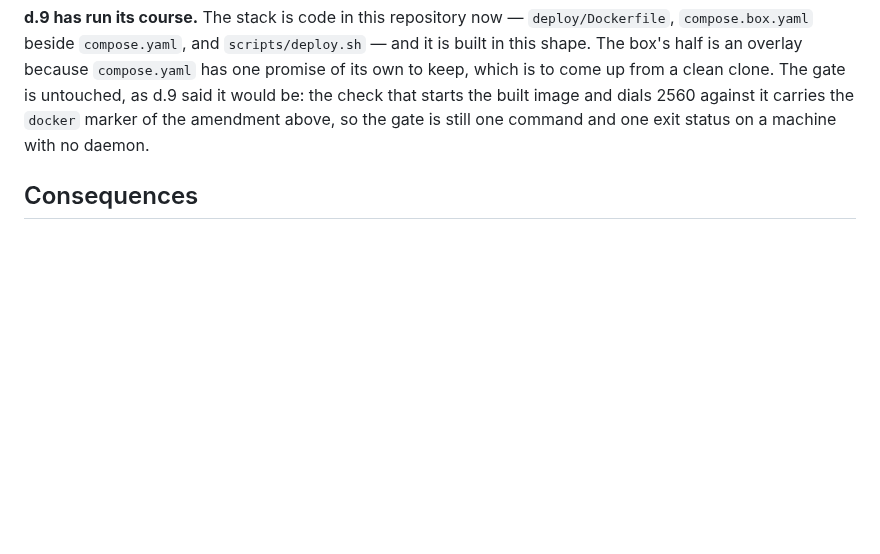
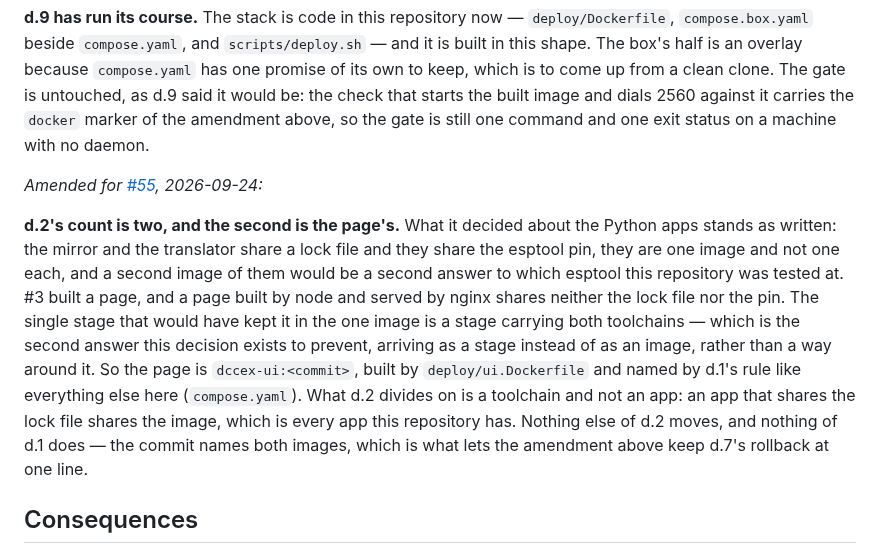
Before and after one commit to rails49/dccex, a Markdown page: docs/adr/0005-the-image-is-named-by-the-commit-it-was-built-from.md, the part around the change. GitHub-like rendering; blank space fills up the shorter version.

```diff
--- a/docs/adr/0005-the-image-is-named-by-the-commit-it-was-built-from.md
+++ b/docs/adr/0005-the-image-is-named-by-the-commit-it-was-built-from.md
@@ -133,6 +133,24 @@ the check that starts the built image and dials 2560 against it carries the
 `docker` marker of the amendment above, so the gate is still one command and
 one exit status on a machine with no daemon.
 
+*Amended for [#55](https://github.com/rails49/dccex/issues/55), 2026-09-24:*
+
+**d.2's count is two, and the second is the page's.** What it decided about
+the Python apps stands as written: the mirror and the translator share a lock
+file and they share the esptool pin, they are one image and not one each, and
+a second image of them would be a second answer to which esptool this
+repository was tested at. #3 built a page, and a page built by node and served
+by nginx shares neither the lock file nor the pin. The single stage that would
+have kept it in the one image is a stage carrying both toolchains — which is
+the second answer this decision exists to prevent, arriving as a stage instead
+of as an image, rather than a way around it. So the page is
+`dccex-ui:<commit>`, built by `deploy/ui.Dockerfile` and named by d.1's rule
+like everything else here (`compose.yaml`). What d.2 divides on is a
+toolchain and not an app: an app that shares the lock file shares the image,
+which is every app this repository has. Nothing else of d.2 moves, and nothing
+of d.1 does — the commit names both images, which is what lets the amendment
+above keep d.7's rollback at one line.
+
 ## Consequences
 
 - #15 has a shape to build rather than `control`'s to inherit, and #16 cuts
```
Also changed, not shown: CONTEXT.md (+19 -7 lines).
